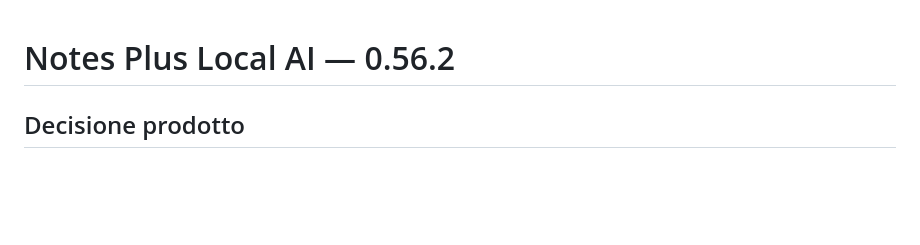
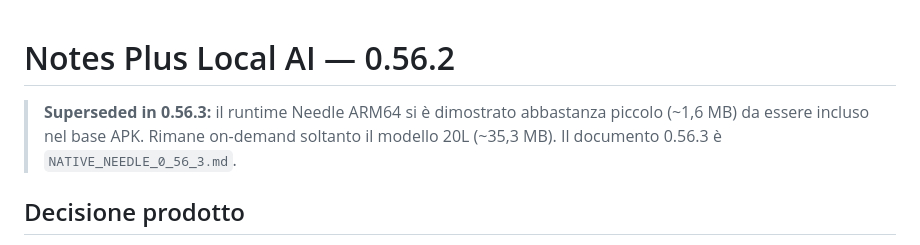
Before and after one commit to riccardopinato/Notes-Ecosistema, a Markdown page: flutter_app/PLUS_LOCAL_AI_0_56_2.md, the part around the change. Drawn GitHub-style; blank space fills up the shorter version.

Commit message:
docs: mark 0.56.2 runtime packaging superseded

```diff
--- a/flutter_app/PLUS_LOCAL_AI_0_56_2.md
+++ b/flutter_app/PLUS_LOCAL_AI_0_56_2.md
@@ -1,4 +1,9 @@
 # Notes Plus Local AI — 0.56.2
+
+> **Superseded in 0.56.3:** il runtime Needle ARM64 si è dimostrato abbastanza
+> piccolo (~1,6 MB) da essere incluso nel base APK. Rimane on-demand soltanto
+> il modello 20L (~35,3 MB). Il documento 0.56.3 è
+> `NATIVE_NEEDLE_0_56_3.md`.
 
 ## Decisione prodotto
 
```
